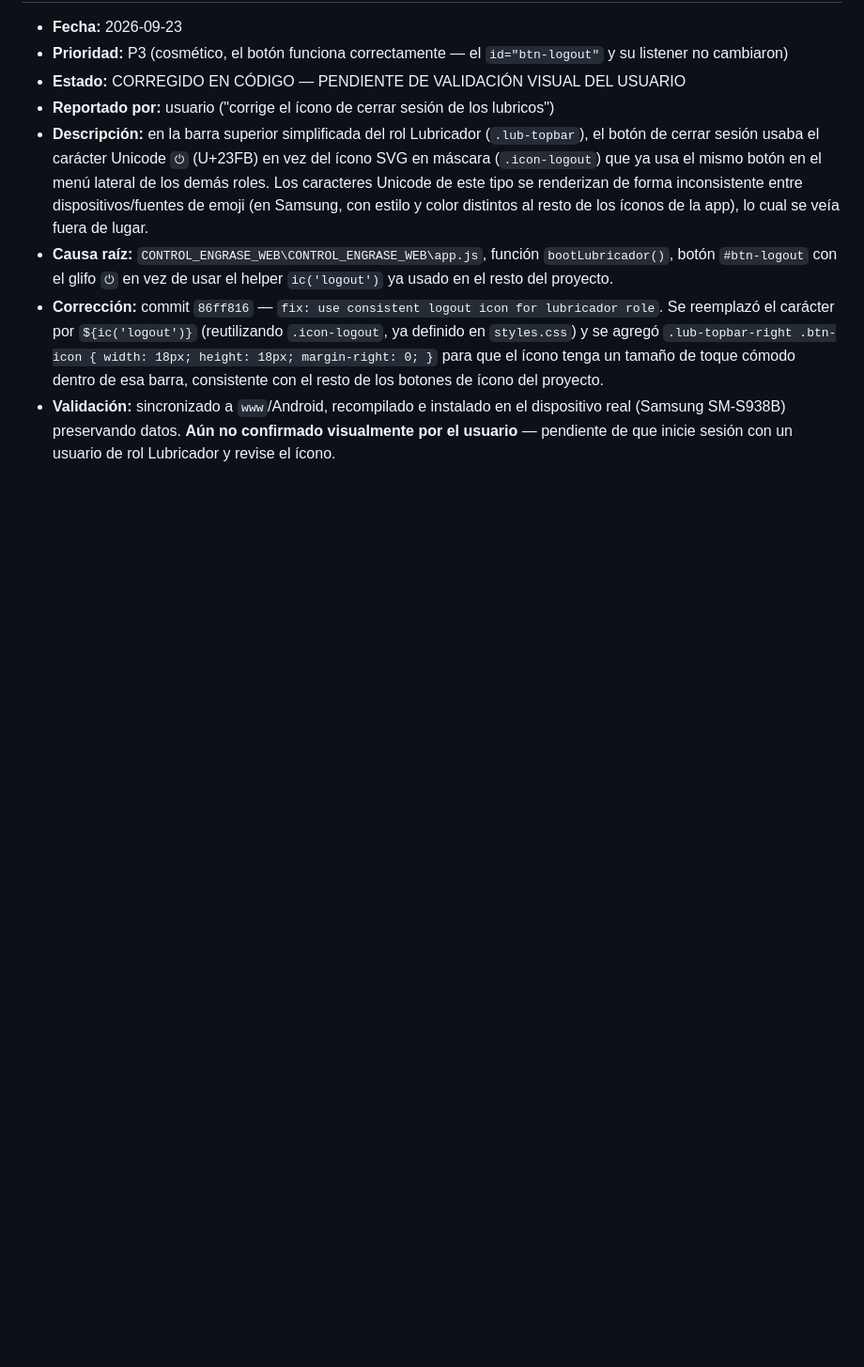
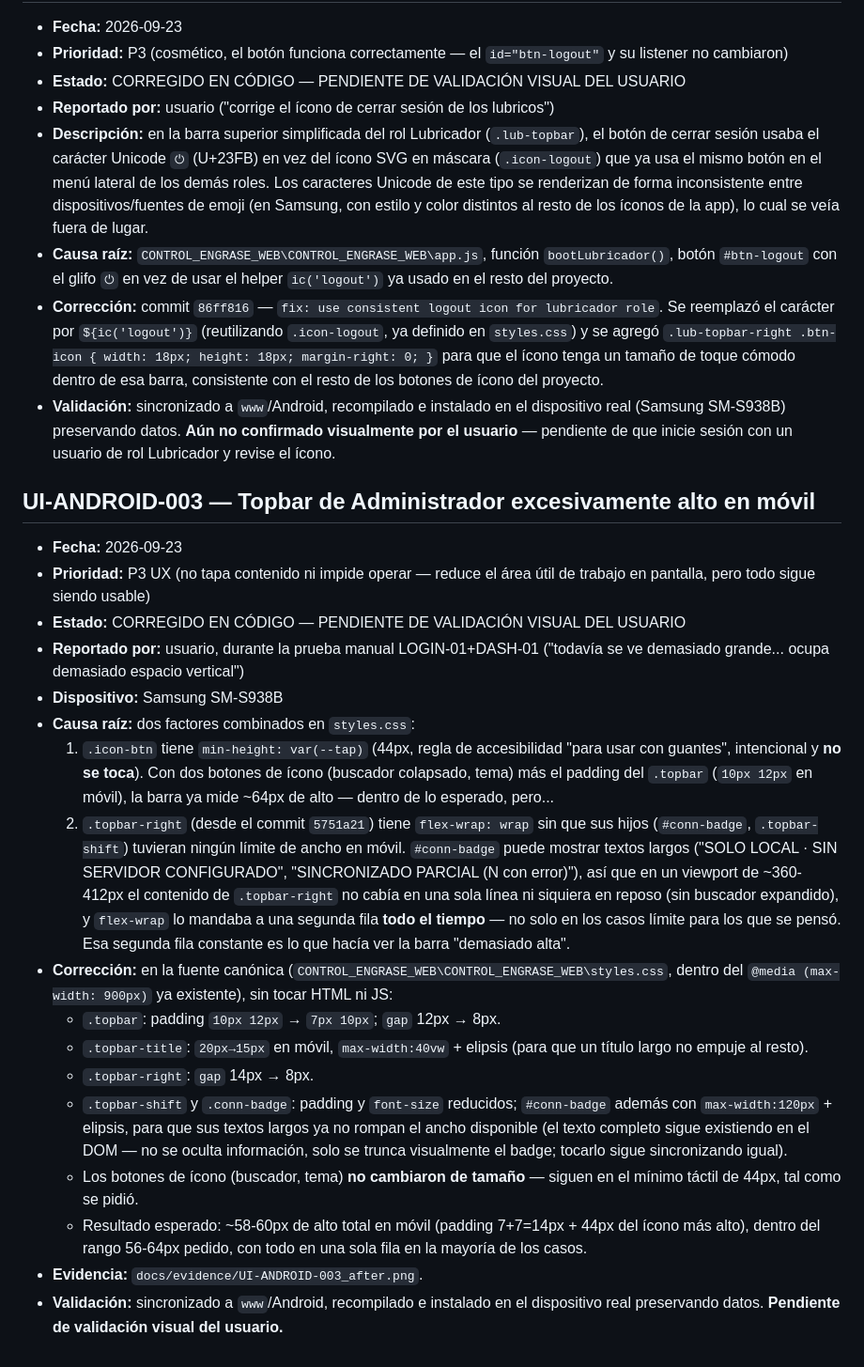
Before and after one commit to junivalles-cmd/control-engrase-openpit, a Markdown page: docs/BUG_REGISTER.md, the part around the change. Shown at 94% size. Rendered like a GitHub page; blank space fills up the shorter version.

Commit message:
docs: register UI-ANDROID-003 compact topbar fix
Co-Authored-By: Claude Sonnet 5 <noreply@anthropic.com>

```diff
--- a/docs/BUG_REGISTER.md
+++ b/docs/BUG_REGISTER.md
@@ -78,3 +78,49 @@
   el dispositivo real (Samsung SM-S938B) preservando datos. **Aún no
   confirmado visualmente por el usuario** — pendiente de que inicie sesión
   con un usuario de rol Lubricador y revise el ícono.
+
+## UI-ANDROID-003 — Topbar de Administrador excesivamente alto en móvil
+
+- **Fecha:** 2026-09-23
+- **Prioridad:** P3 UX (no tapa contenido ni impide operar — reduce el área
+  útil de trabajo en pantalla, pero todo sigue siendo usable)
+- **Estado:** CORREGIDO EN CÓDIGO — PENDIENTE DE VALIDACIÓN VISUAL DEL USUARIO
+- **Reportado por:** usuario, durante la prueba manual LOGIN-01+DASH-01
+  ("todavía se ve demasiado grande... ocupa demasiado espacio vertical")
+- **Dispositivo:** Samsung SM-S938B
+- **Causa raíz:** dos factores combinados en `styles.css`:
+  1. `.icon-btn` tiene `min-height: var(--tap)` (44px, regla de
+     accesibilidad "para usar con guantes", intencional y **no se toca**).
+     Con dos botones de ícono (buscador colapsado, tema) más el padding del
+     `.topbar` (`10px 12px` en móvil), la barra ya mide ~64px de alto —
+     dentro de lo esperado, pero...
+  2. `.topbar-right` (desde el commit `5751a21`) tiene `flex-wrap: wrap` sin
+     que sus hijos (`#conn-badge`, `.topbar-shift`) tuvieran ningún límite de
+     ancho en móvil. `#conn-badge` puede mostrar textos largos ("SOLO LOCAL
+     · SIN SERVIDOR CONFIGURADO", "SINCRONIZADO PARCIAL (N con error)"), así
+     que en un viewport de ~360-412px el contenido de `.topbar-right` no
+     cabía en una sola línea ni siquiera en reposo (sin buscador expandido),
+     y `flex-wrap` lo mandaba a una segunda fila **todo el tiempo** — no
+     solo en los casos límite para los que se pensó. Esa segunda fila
+     constante es lo que hacía ver la barra "demasiado alta".
+- **Corrección:** en la fuente canónica
+  (`CONTROL_ENGRASE_WEB\CONTROL_ENGRASE_WEB\styles.css`, dentro del
+  `@media (max-width: 900px)` ya existente), sin tocar HTML ni JS:
+  - `.topbar`: padding `10px 12px` → `7px 10px`; `gap` 12px → 8px.
+  - `.topbar-title`: `20px→15px` en móvil, `max-width:40vw` +
+    elipsis (para que un título largo no empuje al resto).
+  - `.topbar-right`: `gap` 14px → 8px.
+  - `.topbar-shift` y `.conn-badge`: padding y `font-size` reducidos;
+    `#conn-badge` además con `max-width:120px` + elipsis, para que sus
+    textos largos ya no rompan el ancho disponible (el texto completo
+    sigue existiendo en el DOM — no se oculta información, solo se
+    trunca visualmente el badge; tocarlo sigue sincronizando igual).
+  - Los botones de ícono (buscador, tema) **no cambiaron de tamaño** —
+    siguen en el mínimo táctil de 44px, tal como se pidió.
+  - Resultado esperado: ~58-60px de alto total en móvil (padding 7+7=14px +
+    44px del ícono más alto), dentro del rango 56-64px pedido, con todo en
+    una sola fila en la mayoría de los casos.
+- **Evidencia:** `docs/evidence/UI-ANDROID-003_after.png`.
+- **Validación:** sincronizado a `www`/Android, recompilado e instalado en
+  el dispositivo real preservando datos. **Pendiente de validación visual
+  del usuario.**
```
